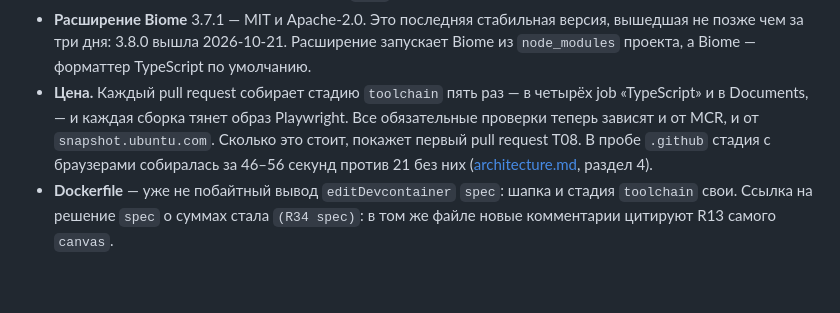
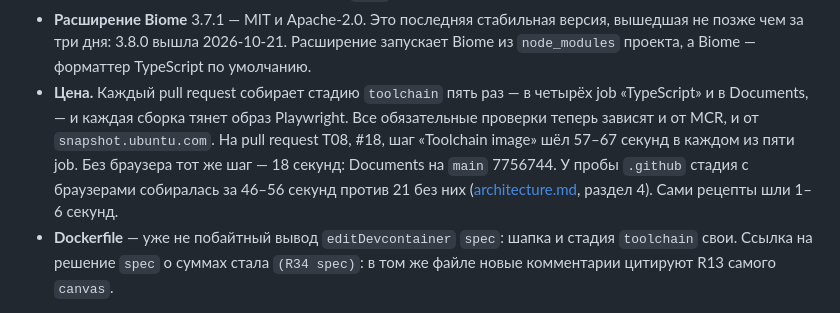
Before and after one commit to altnovatrail/canvas, a Markdown page: docs/decisions.md, the part around the change. Rendered like a GitHub page; blank space fills up the shorter version.

```diff
--- a/docs/decisions.md
+++ b/docs/decisions.md
@@ -575,7 +575,7 @@
   - Условия Chrome — Google Terms of Service и Additional Terms of Service Chrome: «These Google Chrome and ChromeOS Additional Terms of Service apply to the executable code version of Chrome and ChromeOS» и «Most source code for Chrome is available free of charge under open source software license agreements». Список этих лицензий — `LICENSE.headless_shell` в папке, первой в нём идёт BSD-3-Clause Chromium.
   - Браузер никуда не поставляется и ничего своего в поставку не вносит: он только запускает тесты. По решению автора это названное исключение — бесплатные условия для инструмента CI (RULES.md, Licenses). Как читать правило, решает `spec` — В27 «в реестр spec».
 - **Расширение Biome** 3.7.1 — MIT и Apache-2.0. Это последняя стабильная версия, вышедшая не позже чем за три дня: 3.8.0 вышла 2026-10-21. Расширение запускает Biome из `node_modules` проекта, а Biome — форматтер TypeScript по умолчанию.
-- **Цена.** Каждый pull request собирает стадию `toolchain` пять раз — в четырёх job «TypeScript» и в Documents, — и каждая сборка тянет образ Playwright. Все обязательные проверки теперь зависят и от MCR, и от `snapshot.ubuntu.com`. Сколько это стоит, покажет первый pull request T08. В пробе `.github` стадия с браузерами собиралась за 46–56 секунд против 21 без них ([architecture.md](architecture.md), раздел 4).
+- **Цена.** Каждый pull request собирает стадию `toolchain` пять раз — в четырёх job «TypeScript» и в Documents, — и каждая сборка тянет образ Playwright. Все обязательные проверки теперь зависят и от MCR, и от `snapshot.ubuntu.com`. На pull request T08, #18, шаг «Toolchain image» шёл 57–67 секунд в каждом из пяти job. Без браузера тот же шаг — 18 секунд: Documents на `main` 7756744. У пробы `.github` стадия с браузерами собиралась за 46–56 секунд против 21 без них ([architecture.md](architecture.md), раздел 4). Сами рецепты шли 1–6 секунд.
 - **Dockerfile** — уже не побайтный вывод `editDevcontainer` `spec`: шапка и стадия `toolchain` свои. Ссылка на решение `spec` о суммах стала `(R34 spec)`: в том же файле новые комментарии цитируют R13 самого `canvas`.
 
 — *Почему:* решения автора при планировании T08, 2026-10-21: браузер — Chrome Headless Shell, названным исключением; остальное — «да» на план с рекомендациями. Пробы и сборка — RUN.md, T08; источники — [architecture.md](architecture.md), раздел 4.
```
Also changed, not shown: RUN.md (+6 -6 lines).
